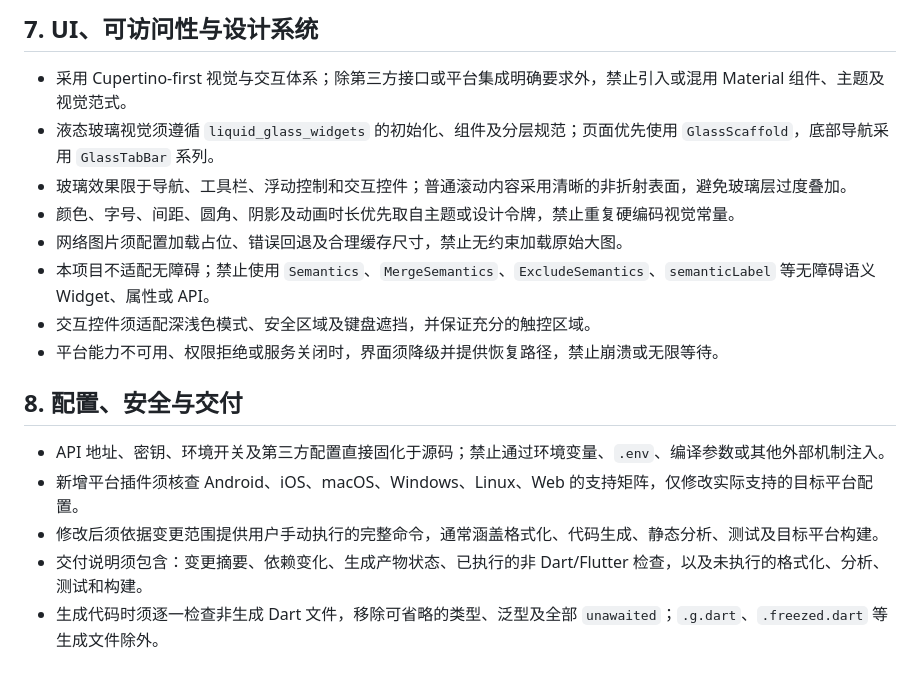
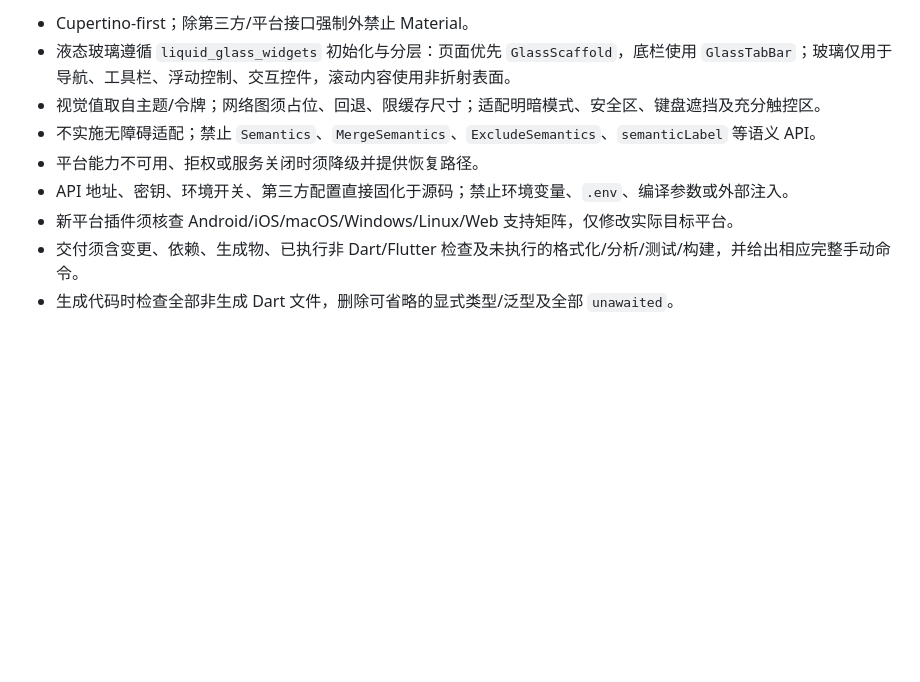
Before and after one commit to halifox/comics, a Markdown page: AGENTS.md, the part around one of its changes. Drawn GitHub-style; blank space fills up the shorter version.

```diff
--- a/AGENTS.md
+++ b/AGENTS.md
@@ -90,19 +92,10 @@
 
-## 7. UI、可访问性与设计系统
-
-- 采用 Cupertino-first 视觉与交互体系；除第三方接口或平台集成明确要求外，禁止引入或混用 Material 组件、主题及视觉范式。
-- 液态玻璃视觉须遵循 `liquid_glass_widgets` 的初始化、组件及分层规范；页面优先使用 `GlassScaffold`，底部导航采用 `GlassTabBar` 系列。
-- 玻璃效果限于导航、工具栏、浮动控制和交互控件；普通滚动内容采用清晰的非折射表面，避免玻璃层过度叠加。
-- 颜色、字号、间距、圆角、阴影及动画时长优先取自主题或设计令牌，禁止重复硬编码视觉常量。
-- 网络图片须配置加载占位、错误回退及合理缓存尺寸，禁止无约束加载原始大图。
-- 本项目不适配无障碍；禁止使用 `Semantics`、`MergeSemantics`、`ExcludeSemantics`、`semanticLabel` 等无障碍语义 Widget、属性或 API。
-- 交互控件须适配深浅色模式、安全区域及键盘遮挡，并保证充分的触控区域。
-- 平台能力不可用、权限拒绝或服务关闭时，界面须降级并提供恢复路径，禁止崩溃或无限等待。
-
-## 8. 配置、安全与交付
-
-- API 地址、密钥、环境开关及第三方配置直接固化于源码；禁止通过环境变量、`.env`、编译参数或其他外部机制注入。
-- 新增平台插件须核查 Android、iOS、macOS、Windows、Linux、Web 的支持矩阵，仅修改实际支持的目标平台配置。
-- 修改后须依据变更范围提供用户手动执行的完整命令，通常涵盖格式化、代码生成、静态分析、测试及目标平台构建。
-- 交付说明须包含：变更摘要、依赖变化、生成产物状态、已执行的非 Dart/Flutter 检查，以及未执行的格式化、分析、测试和构建。
-- 生成代码时须逐一检查非生成 Dart 文件，移除可省略的类型、泛型及全部 `unawaited`；`.g.dart`、`.freezed.dart` 等生成文件除外。
+- Cupertino-first；除第三方/平台接口强制外禁止 Material。
+- 液态玻璃遵循 `liquid_glass_widgets` 初始化与分层：页面优先 `GlassScaffold`，底栏使用 `GlassTabBar`；玻璃仅用于导航、工具栏、浮动控制、交互控件，滚动内容使用非折射表面。
+- 视觉值取自主题/令牌；网络图须占位、回退、限缓存尺寸；适配明暗模式、安全区、键盘遮挡及充分触控区。
+- 不实施无障碍适配；禁止 `Semantics`、`MergeSemantics`、`ExcludeSemantics`、`semanticLabel` 等语义 API。
+- 平台能力不可用、拒权或服务关闭时须降级并提供恢复路径。
+- API 地址、密钥、环境开关、第三方配置直接固化于源码；禁止环境变量、`.env`、编译参数或外部注入。
+- 新平台插件须核查 Android/iOS/macOS/Windows/Linux/Web 支持矩阵，仅修改实际目标平台。
+- 交付须含变更、依赖、生成物、已执行非 Dart/Flutter 检查及未执行的格式化/分析/测试/构建，并给出相应完整手动命令。
+- 生成代码时检查全部非生成 Dart 文件，删除可省略的显式类型/泛型及全部 `unawaited`。
```
Also changed, not shown: other parts of AGENTS.md (+75 -73 lines).
